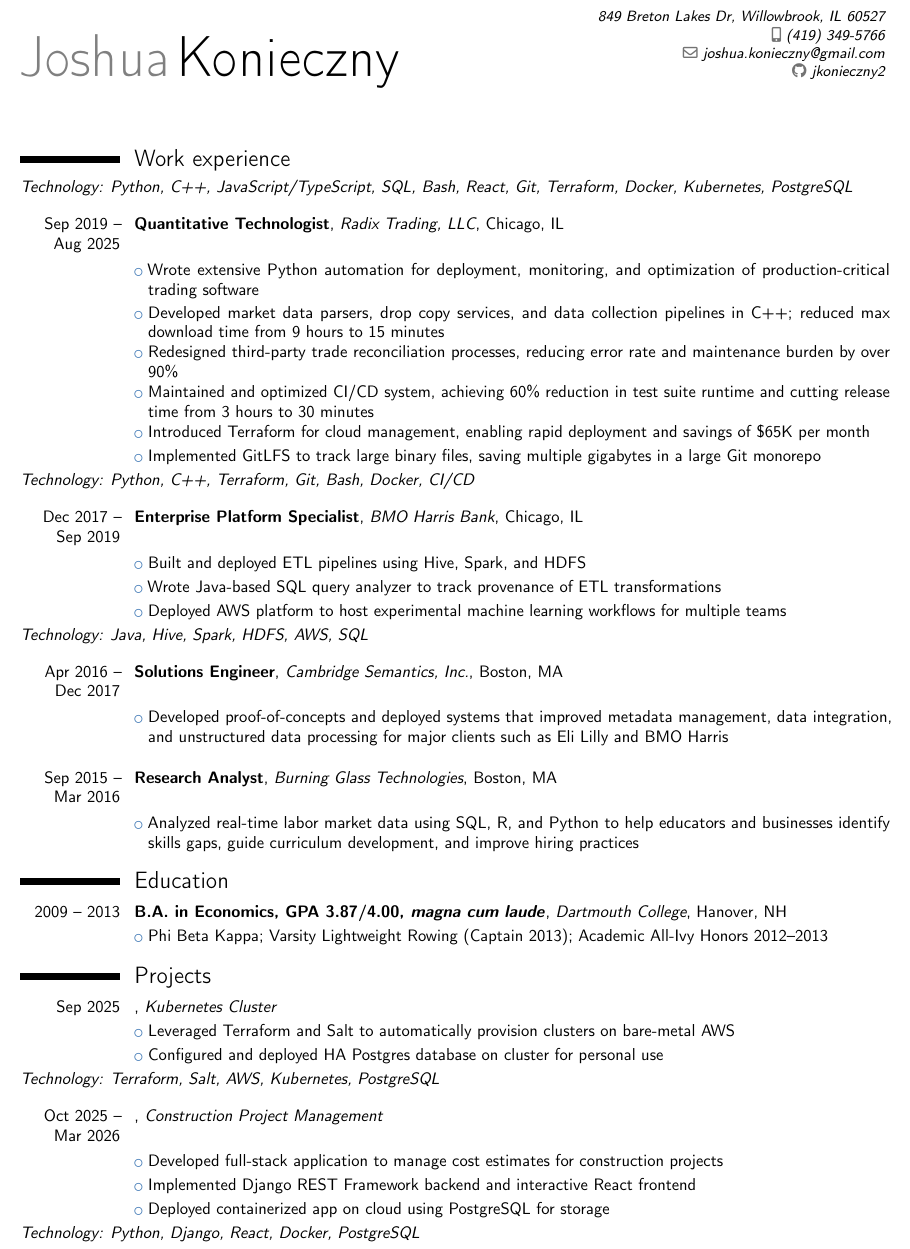
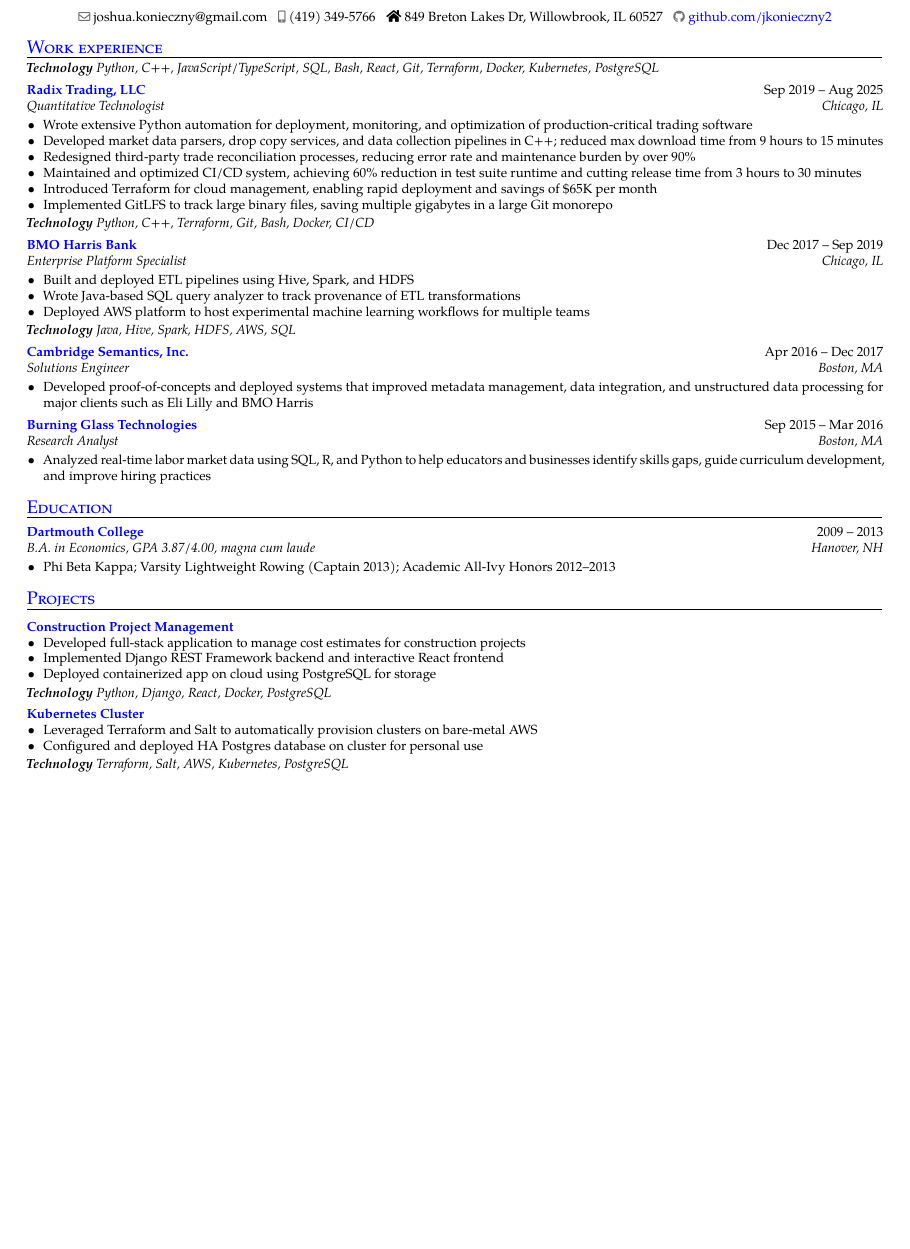
Before and after one commit to jkonieczny2/resumes, a LaTeX CV (tex/Joshua_Konieczny_CV_2026.tex): part of page 1 of 2 before the commit and part of the page after it, cut so that both start at the same text, the shorter picture padded with empty space. Compiled offline with pdfLaTeX.

Commit message:
rework formatting significantly

```diff
--- a/tex/Joshua_Konieczny_CV_2026.tex
+++ b/tex/Joshua_Konieczny_CV_2026.tex
@@ -11,0 +40 @@
+        \contactsep\githubsocialsymbol\textcolor[rgb]{0,0,1}{\href{https://github.com/jkonieczny2}{github.com/jkonieczny2}}}%
@@ -21,66 +72,82 @@
 \begin{document}
 
 \makecvtitle
+\vspace{-2.6em}
+\fontsize{8}{9.6}\selectfont
 
 % ─── Work experience ──────────────────────────────────────────
 \section{Work experience}
+\vspace{-0.5em}
+\textbf{\textit{Technology}} \textit{Python, C++, JavaScript/TypeScript, SQL, Bash, React, Git, Terraform, Docker, Kubernetes, PostgreSQL}
 
-\textit{Technology: Python, C++, JavaScript/TypeScript, SQL, Bash, React, Git, Terraform, Docker, Kubernetes, PostgreSQL}
+\vspace{0.4em}
 
-\bigskip
+\cventry{Sep 2019 -- Aug 2025}{Quantitative Technologist}{\textcolor[rgb]{0,0,1}{Radix Trading, LLC}}{Chicago, IL}{}{}
+\begin{itemize}
+  \item Wrote extensive Python automation for deployment, monitoring, and optimization of production-critical trading software
+  \item Developed market data parsers, drop copy services, and data collection pipelines in C++; reduced max download time from 9 hours to 15 minutes
+  \item Redesigned third-party trade reconciliation processes, reducing error rate and maintenance burden by over 90\%
+  \item Maintained and optimized CI/CD system, achieving 60\% reduction in test suite runtime and cutting release time from 3 hours to 30 minutes
+  \item Introduced Terraform for cloud management, enabling rapid deployment and savings of \$65K per month
+  \item Implemented GitLFS to track large binary files, saving multiple gigabytes in a large Git monorepo
+\end{itemize}
+\vspace{0.2em}
+\textbf{\textit{Technology}} \textit{Python, C++, Terraform, Git, Bash, Docker, CI/CD}
 
-\cventry{Sep 2019 -- Aug 2025}{Quantitative Technologist}{Radix Trading, LLC}{Chicago, IL}{}{}
-\cvlistitem{Wrote extensive Python automation for deployment, monitoring, and optimization of production-critical trading software}
-\cvlistitem{Developed market data parsers, drop copy services, and data collection pipelines in C++; reduced max download time from 9 hours to 15 minutes}
-\cvlistitem{Redesigned third-party trade reconciliation processes, reducing error rate and maintenance burden by over 90\%}
-\cvlistitem{Maintained and optimized CI/CD system, achieving 60\% reduction in test suite runtime and cutting release time from 3 hours to 30 minutes}
-\cvlistitem{Introduced Terraform for cloud management, enabling rapid deployment and savings of \$65K per month}
-\cvlistitem{Implemented GitLFS to track large binary files, saving multiple gigabytes in a large Git monorepo}
+\vspace{0.4em}
 
-\textit{Technology: Python, C++, Terraform, Git, Bash, Docker, CI/CD}
+\cventry{Dec 2017 -- Sep 2019}{Enterprise Platform Specialist}{\textcolor[rgb]{0,0,1}{BMO Harris Bank}}{Chicago, IL}{}{}
+\begin{itemize}
+  \item Built and deployed ETL pipelines using Hive, Spark, and HDFS
+  \item Wrote Java-based SQL query analyzer to track provenance of ETL transformations
+  \item Deployed AWS platform to host experimental machine learning workflows for multiple teams
+\end{itemize}
+\vspace{0.2em}
+\textbf{\textit{Technology}} \textit{Java, Hive, Spark, HDFS, AWS, SQL}
 
-\bigskip
+\vspace{0.4em}
 
-\cventry{Dec 2017 -- Sep 2019}{Enterprise Platform Specialist}{BMO Harris Bank}{Chicago, IL}{}{}
-\cvlistitem{Built and deployed ETL pipelines using Hive, Spark, and HDFS}
-\cvlistitem{Wrote Java-based SQL query analyzer to track provenance of ETL transformations}
-\cvlistitem{Deployed AWS platform to host experimental machine learning workflows for multiple teams}
+\cventry{Apr 2016 -- Dec 2017}{Solutions Engineer}{\textcolor[rgb]{0,0,1}{Cambridge Semantics, Inc.}}{Boston, MA}{}{}
+\begin{itemize}
+  \item Developed proof-of-concepts and deployed systems that improved metadata management, data integration, and unstructured data processing for major clients such as Eli Lilly and BMO Harris
+\end{itemize}
 
-\textit{Technology: Java, Hive, Spark, HDFS, AWS, SQL}
+\vspace{0.4em}
 
-\bigskip
-
-\cventry{Apr 2016 -- Dec 2017}{Solutions Engineer}{Cambridge Semantics, Inc.}{Boston, MA}{}{}
-\cvlistitem{Developed proof-of-concepts and deployed systems that improved metadata management, data integration, and unstructured data processing for major clients such as Eli Lilly and BMO Harris}
-
-\bigskip
-
-\cventry{Sep 2015 -- Mar 2016}{Research Analyst}{Burning Glass Technologies}{Boston, MA}{}{}
-\cvlistitem{Analyzed real-time labor market data using SQL, R, and Python to help educators and businesses identify skills gaps, guide curriculum development, and improve hiring practices}
+\cventry{Sep 2015 -- Mar 2016}{Research Analyst}{\textcolor[rgb]{0,0,1}{Burning Glass Technologies}}{Boston, MA}{}{}
+\begin{itemize}
+  \item Analyzed real-time labor market data using SQL, R, and Python to help educators and businesses identify skills gaps, guide curriculum development, and improve hiring practices
+\end{itemize}
 
 % ─── Education ────────────────────────────────────────────────
 \section{Education}
 
-\cventry{2009 -- 2013}{B.A. in Economics, GPA 3.87/4.00, \textit{magna cum laude}}{Dartmouth College}{Hanover, NH}{}{}
-\cvlistitem{Phi Beta Kappa; Varsity Lightweight Rowing (Captain 2013); Academic All-Ivy Honors 2012--2013}
+\cventry{2009 -- 2013}{B.A. in Economics, GPA 3.87/4.00, \textit{magna cum laude}}{\textcolor[rgb]{0,0,1}{Dartmouth College}}{Hanover, NH}{}{}
+\begin{itemize}
+  \item Phi Beta Kappa; Varsity Lightweight Rowing (Captain 2013); Academic All-Ivy Honors 2012--2013
+\end{itemize}
 
 % ─── Projects ─────────────────────────────────────────────────
 \section{Projects}
 
-\cventry{Sep 2025}{}{Kubernetes Cluster}{}{}{}
-\cvlistitem{Leveraged Terraform and Salt to automatically provision clusters on bare-metal AWS}
-\cvlistitem{Configured and deployed HA Postgres database on cluster for personal use}
+{\bfseries\textcolor[rgb]{0,0,1}{Construction Project Management}}
+\begin{itemize}
+  \item Developed full-stack application to manage cost estimates for construction projects
+  \item Implemented Django REST Framework backend and interactive React frontend
+  \item Deployed containerized app on cloud using PostgreSQL for storage
+\end{itemize}
+\vspace{0.2em}
+\textbf{\textit{Technology}} \textit{Python, Django, React, Docker, PostgreSQL}
 
-\textit{Technology: Terraform, Salt, AWS, Kubernetes, PostgreSQL}
+\vspace{0.4em}
 
-\bigskip
-
-\cventry{Oct 2025 -- Mar 2026}{}{Construction Project Management}{}{}{}
-\cvlistitem{Developed full-stack application to manage cost estimates for construction projects}
-\cvlistitem{Implemented Django REST Framework backend and interactive React frontend}
-\cvlistitem{Deployed containerized app on cloud using PostgreSQL for storage}
-
-\textit{Technology: Python, Django, React, Docker, PostgreSQL}
+{\bfseries\textcolor[rgb]{0,0,1}{Kubernetes Cluster}}
+\begin{itemize}
+  \item Leveraged Terraform and Salt to automatically provision clusters on bare-metal AWS
+  \item Configured and deployed HA Postgres database on cluster for personal use
+\end{itemize}
+\vspace{0.2em}
+\textbf{\textit{Technology}} \textit{Terraform, Salt, AWS, Kubernetes, PostgreSQL}
 
 % ─── Leadership and achievements ──────────────────────────────
 \section{Leadership and achievements}
```
Also changed, not shown: pdfs/Joshua_Konieczny_CV_2026.pdf, tex/Joshua_Konieczny_CV_2026.pdf, tex/Joshua_Konieczny_CV_2026.tex (66 more changed lines), 1 other file.
